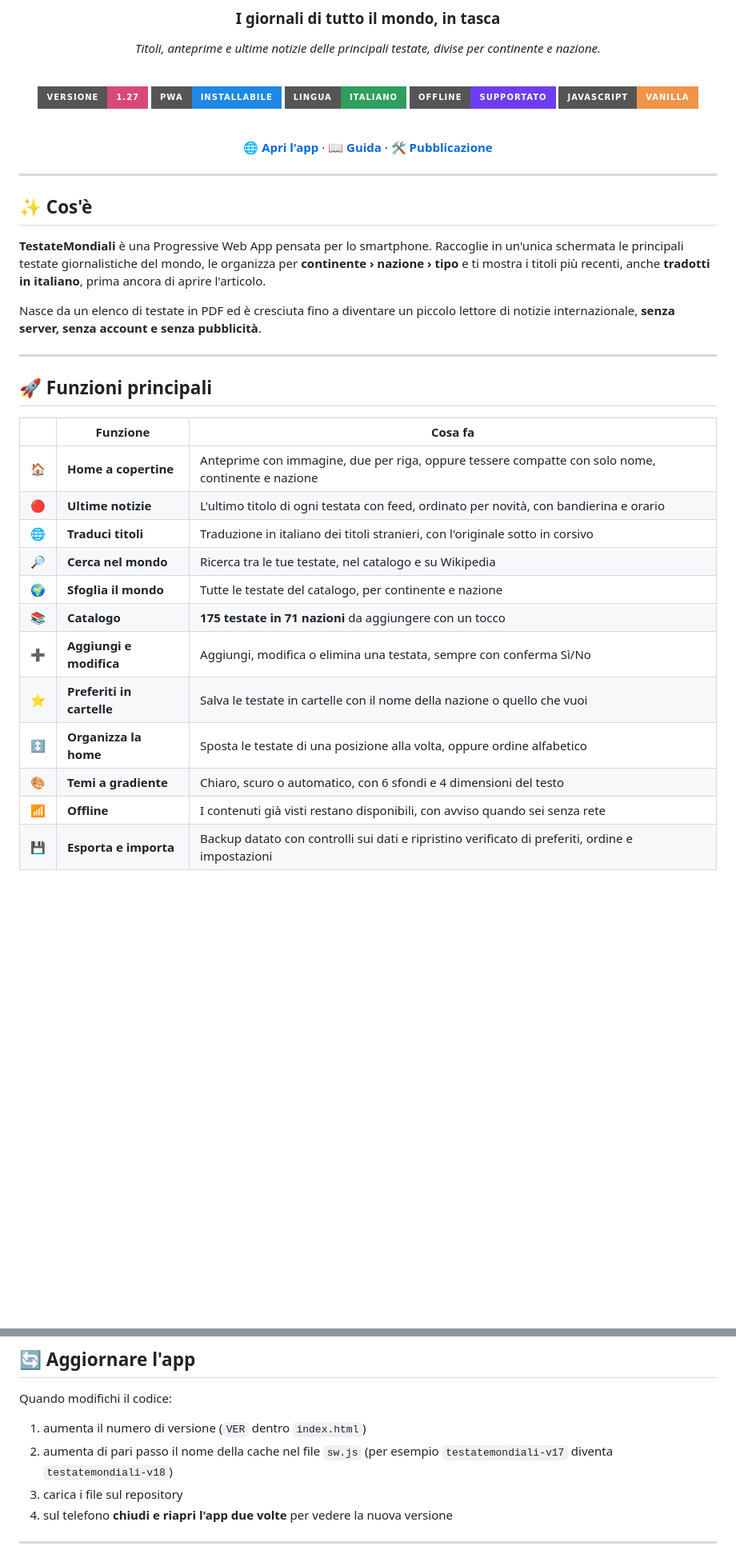
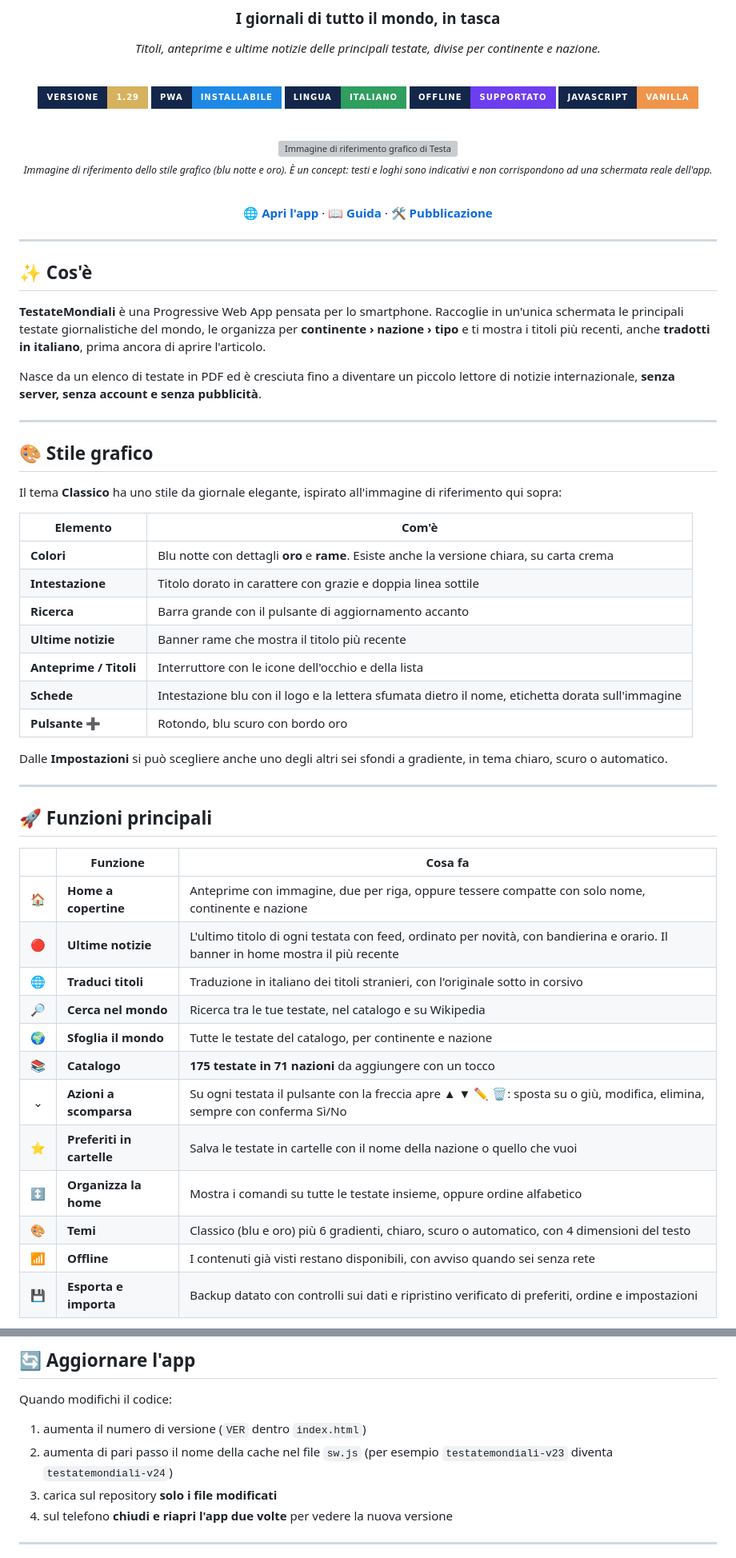
Before and after one commit to michelef1/TestateMondiali, a Markdown page: README.md, 2 parts joined by grey strips. Shown at 80% size. GitHub-like rendering; badges without logos; blank space fills up the shorter version; grey boxes are pictures that could not be loaded.

```diff
--- a/README.md
+++ b/README.md
@@ -8,11 +8,17 @@
 
 <br>
 
-![Versione](https://img.shields.io/badge/versione-1.27-d9487a?style=for-the-badge)
-![PWA](https://img.shields.io/badge/PWA-installabile-1e88e5?style=for-the-badge)
-![Lingua](https://img.shields.io/badge/lingua-italiano-2f9e5e?style=for-the-badge)
-![Offline](https://img.shields.io/badge/offline-supportato-6d3df0?style=for-the-badge)
-![JavaScript](https://img.shields.io/badge/JavaScript-vanilla-f0944a?style=for-the-badge)
+![Versione](https://img.shields.io/badge/versione-1.29-d6b25e?style=for-the-badge&labelColor=14274a)
+![PWA](https://img.shields.io/badge/PWA-installabile-1e88e5?style=for-the-badge&labelColor=14274a)
+![Lingua](https://img.shields.io/badge/lingua-italiano-2f9e5e?style=for-the-badge&labelColor=14274a)
+![Offline](https://img.shields.io/badge/offline-supportato-6d3df0?style=for-the-badge&labelColor=14274a)
+![JavaScript](https://img.shields.io/badge/JavaScript-vanilla-f0944a?style=for-the-badge&labelColor=14274a)
+
+<br>
+
+<img src="docs/riferimento-grafico.jpg" alt="Immagine di riferimento grafico di TestateMondiali: blu notte con dettagli oro e rame" width="340">
+
+<sub>*Immagine di riferimento dello stile grafico (blu notte e oro). È un concept: testi e loghi sono indicativi e non corrispondono ad una schermata reale dell'app.*</sub>
 
 <br>
 
@@ -30,20 +36,38 @@ Nasce da un elenco di testate in PDF ed è cresciuta fino a diventare un piccolo
 
 ---
 
+## 🎨 Stile grafico
+
+Il tema **Classico** ha uno stile da giornale elegante, ispirato all'immagine di riferimento qui sopra:
+
+| Elemento | Com'è |
+|---|---|
+| **Colori** | Blu notte con dettagli **oro** e **rame**. Esiste anche la versione chiara, su carta crema |
+| **Intestazione** | Titolo dorato in carattere con grazie e doppia linea sottile |
+| **Ricerca** | Barra grande con il pulsante di aggiornamento accanto |
+| **Ultime notizie** | Banner rame che mostra il titolo più recente |
+| **Anteprime / Titoli** | Interruttore con le icone dell'occhio e della lista |
+| **Schede** | Intestazione blu con il logo e la lettera sfumata dietro il nome, etichetta dorata sull'immagine |
+| **Pulsante ➕** | Rotondo, blu scuro con bordo oro |
+
+Dalle **Impostazioni** si può scegliere anche uno degli altri sei sfondi a gradiente, in tema chiaro, scuro o automatico.
+
+---
+
 ## 🚀 Funzioni principali
 
 | | Funzione | Cosa fa |
 |:-:|---|---|
 | 🏠 | **Home a copertine** | Anteprime con immagine, due per riga, oppure tessere compatte con solo nome, continente e nazione |
-| 🔴 | **Ultime notizie** | L'ultimo titolo di ogni testata con feed, ordinato per novità, con bandierina e orario |
+| 🔴 | **Ultime notizie** | L'ultimo titolo di ogni testata con feed, ordinato per novità, con bandierina e orario. Il banner in home mostra il più recente |
 | 🌐 | **Traduci titoli** | Traduzione in italiano dei titoli stranieri, con l'originale sotto in corsivo |
 | 🔎 | **Cerca nel mondo** | Ricerca tra le tue testate, nel catalogo e su Wikipedia |
 | 🌍 | **Sfoglia il mondo** | Tutte le testate del catalogo, per continente e nazione |
 | 📚 | **Catalogo** | **175 testate in 71 nazioni** da aggiungere con un tocco |
-| ➕ | **Aggiungi e modifica** | Aggiungi, modifica o elimina una testata, sempre con conferma Sì/No |
+| ⌄ | **Azioni a scomparsa** | Su ogni testata il pulsante con la freccia apre **▲ ▼ ✏️ 🗑️**: sposta su o giù, modifica, elimina, sempre con conferma Sì/No |
 | ⭐ | **Preferiti in cartelle** | Salva le testate in cartelle con il nome della nazione o quello che vuoi |
-| ↕️ | **Organizza la home** | Sposta le testate di una posizione alla volta, oppure ordine alfabetico |
-| 🎨 | **Temi a gradiente** | Chiaro, scuro o automatico, con 6 sfondi e 4 dimensioni del testo |
+| ↕️ | **Organizza la home** | Mostra i comandi su tutte le testate insieme, oppure ordine alfabetico |
+| 🎨 | **Temi** | Classico (blu e oro) più 6 gradienti, chiaro, scuro o automatico, con 4 dimensioni del testo |
 | 📶 | **Offline** | I contenuti già visti restano disponibili, con avviso quando sei senza rete |
 | 💾 | **Esporta e importa** | Backup datato con controlli sui dati e ripristino verificato di preferiti, ordine e impostazioni |
 
@@ -172,8 +200,8 @@ flowchart LR
 Quando modifichi il codice:
 
 1. aumenta il numero di versione (`VER` dentro `index.html`)
-2. aumenta di pari passo il nome della cache nel file `sw.js` (per esempio `testatemondiali-v17` diventa `testatemondiali-v18`)
-3. carica i file sul repository
+2. aumenta di pari passo il nome della cache nel file `sw.js` (per esempio `testatemondiali-v23` diventa `testatemondiali-v24`)
+3. carica sul repository **solo i file modificati**
 4. sul telefono **chiudi e riapri l'app due volte** per vedere la nuova versione
 
 ---
```
Also changed, not shown: other parts of README.md (+10 -3 lines).
